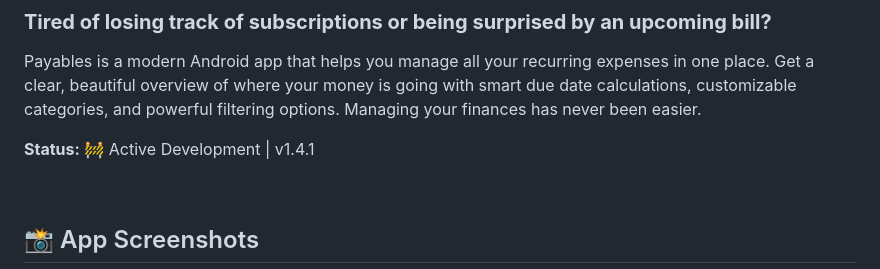
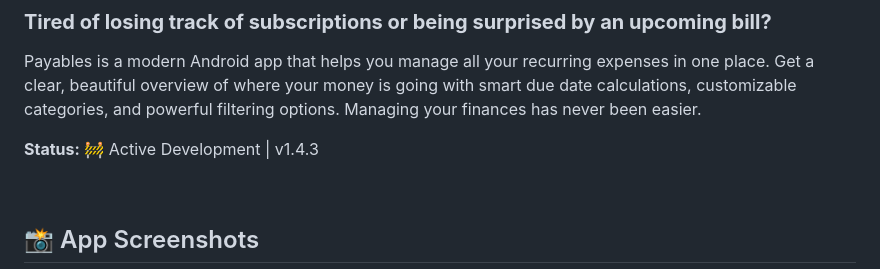
Before and after one commit to Jhay-EL/Payables, a Markdown page: README.md, the part around the change. GitHub-like rendering.

```diff
--- a/README.md
+++ b/README.md
@@ -23,7 +23,7 @@
 
 Payables is a modern Android app that helps you manage all your recurring expenses in one place. Get a clear, beautiful overview of where your money is going with smart due date calculations, customizable categories, and powerful filtering options. Managing your finances has never been easier.
 
-**Status:** 🚧 Active Development | v1.4.1
+**Status:** 🚧 Active Development | v1.4.3
 
 <br>
 
```
